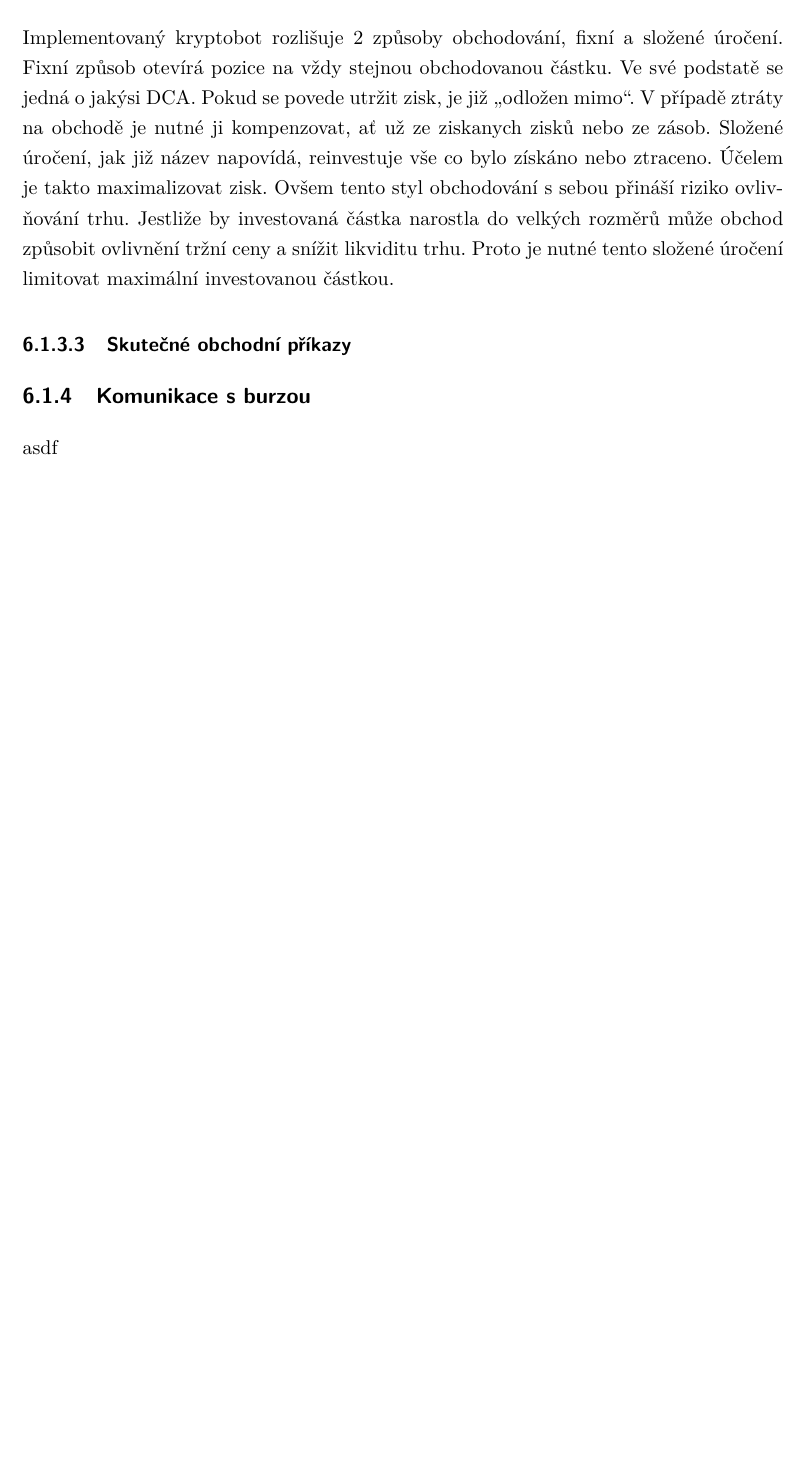
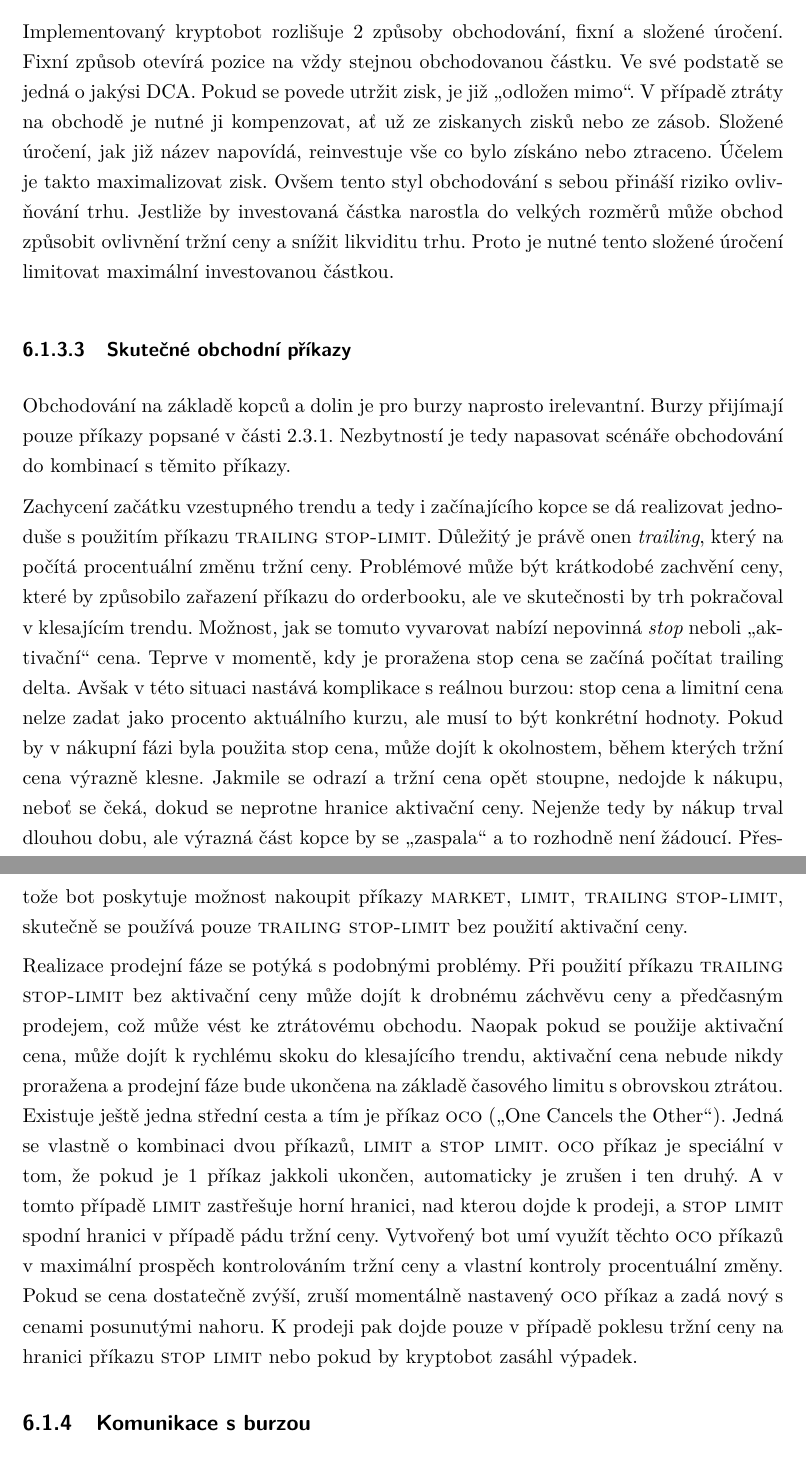
Before and after one commit to LukMRVC/MastersThesis, a LaTeX thesis (cryptobot.tex, which reads Chapters/Implementation.tex): part of page 37 of 37 before the commit and two parts of pages 37 and 38 of 38 after it, the two joined at a grey line, cut so that both start at the same text, the shorter picture padded with empty space. Compiled offline with pdfLaTeX.

Commit message:
Bot trading orders

```diff
--- a/Chapters/Implementation.tex
+++ b/Chapters/Implementation.tex
@@ -84,11 +84,27 @@ by investovaná částka narostla do velkých rozměrů může obchod způsobit
 
 
 \subsubsection{Skutečné obchodní příkazy}
+Obchodování na základě kopců a dolin je pro burzy naprosto irelevantní. Burzy přijímají pouze příkazy popsané v části \ref{subsec:market-trade-orders}. Nezbytností je tedy napasovat scénáře
+obchodování do kombinací s těmito příkazy.
 
+Zachycení začátku vzestupného trendu a tedy i začínajícího kopce se dá realizovat jednoduše s použitím příkazu \textsc{trailing stop-limit}. Důležitý
+je právě onen \emph{trailing}, který na počítá procentuální změnu tržní ceny. Problémové může být krátkodobé zachvění ceny, které by způsobilo zařazení příkazu do orderbooku, ale ve skutečnosti
+by trh pokračoval v klesajícím trendu. Možnost, jak se tomuto vyvarovat nabízí nepovinná \emph{stop} neboli \enquote{aktivační} cena. Teprve v momentě, kdy je proražena stop cena se začíná počítat trailing
+delta. Avšak v této situaci nastává komplikace s reálnou burzou: stop cena a limitní cena nelze zadat jako procento aktuálního kurzu, ale musí to být konkrétní hodnoty. Pokud by v nákupní fázi
+byla použita stop cena, může dojít k okolnostem, během kterých tržní cena výrazně klesne. Jakmile se odrazí a tržní cena opět stoupne, nedojde k nákupu, neboť se čeká, dokud se neprotne hranice
+aktivační ceny. Nejenže tedy by nákup trval dlouhou dobu, ale výrazná část kopce by se \enquote{zaspala} a to rozhodně není žádoucí. Přestože bot poskytuje možnost nakoupit příkazy \textsc{market,
+    limit, trailing stop-limit}, skutečně se používá pouze \textsc{trailing stop-limit} bez použití aktivační ceny.
 
+Realizace prodejní fáze se potýká s podobnými problémy. Při použití příkazu \textsc{trailing stop-limit} bez aktivační ceny může dojít k drobnému záchvěvu ceny a předčasným prodejem, což může
+vést ke ztrátovému obchodu. Naopak pokud se použije aktivační cena, může dojít k rychlému skoku do klesajícího trendu, aktivační cena nebude nikdy proražena a prodejní fáze bude ukončena na základě
+časového limitu s obrovskou ztrátou. Existuje ještě jedna střední cesta a tím je příkaz \textsc{oco} (\enquote{One Cancels the Other}). Jedná se vlastně o kombinaci dvou příkazů, \textsc{limit} a
+\textsc{stop limit}. \textsc{oco} příkaz je speciální v tom, že pokud je 1 příkaz jakkoli ukončen, automaticky je zrušen i ten druhý. A v tomto případě \textsc{limit} zastřešuje horní hranici, nad
+kterou dojde k prodeji, a \textsc{stop limit} spodní hranici v případě pádu tržní ceny. Vytvořený bot umí využít těchto \textsc{oco} příkazů v maximální prospěch kontrolováním tržní ceny a vlastní
+kontroly procentuální změny. Pokud se cena dostatečně zvýší, zruší momentálně nastavený \textsc{oco} příkaz a zadá nový s cenami posunutými nahoru. K prodeji pak dojde pouze v případě poklesu tržní
+ceny na hranici příkazu \textsc{stop limit} nebo pokud by kryptobot zasáhl výpadek.
 
 \subsection{Komunikace s burzou}
 \label{subsec:executioner}
-asdf
+
 
 \endinput
```
Also changed, not shown: Chapters/CryptoIntro.tex (+8 -7 lines), cryptobot.pdf, Chapters/Implementation.tex (12 more changed lines).
